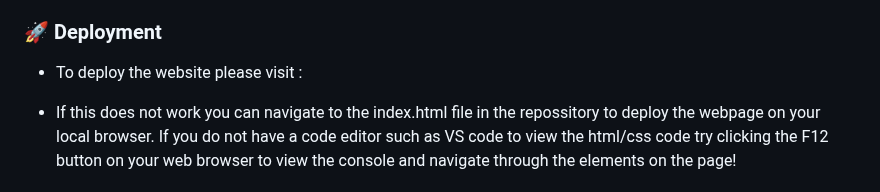
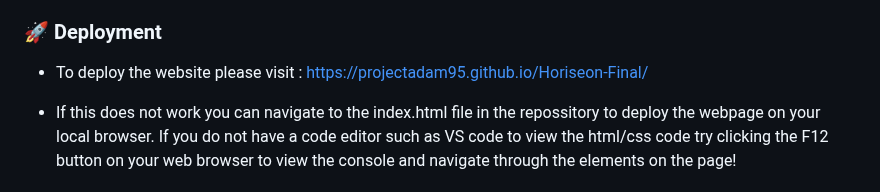
Before and after one commit to ProjectAdam95/Horiseon-Final, a Markdown page: README.md, the part around the change. Drawn GitHub-style.

Commit message:
added live webpage

```diff
--- a/README.md
+++ b/README.md
@@ -54,7 +54,7 @@ Below is a view of the file structure deployed to GitHub.
 
 ### :rocket: Deployment
 
-- To deploy the website please visit :
+- To deploy the website please visit : https://projectadam95.github.io/Horiseon-Final/
 
 - If this does not work you can navigate to the index.html file in the repossitory to deploy the webpage on your local browser. If you do not have a code editor such as VS code to view the html/css code try clicking the F12 button on your web browser to view the console and navigate through the elements on the page!
 
```
